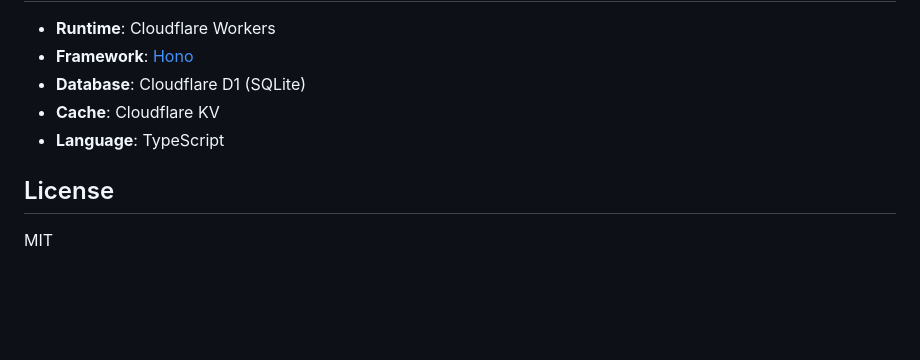
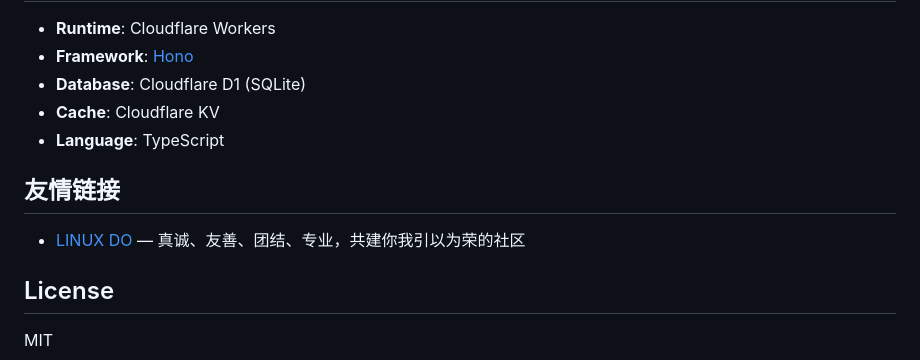
Before and after one commit to donz1n6666/accio-worker, a Markdown page: README.md, the part around the change. Drawn GitHub-style; blank space fills up the shorter version.

Commit message:
docs: 添加友情链接 LINUX DO

```diff
--- a/README.md
+++ b/README.md
@@ -234,6 +234,10 @@ accio-worker/
 - **Cache**: Cloudflare KV
 - **Language**: TypeScript
 
+## 友情链接
+
+- [LINUX DO](https://linux.do) — 真诚、友善、团结、专业，共建你我引以为荣的社区
+
 ## License
 
 MIT
```
